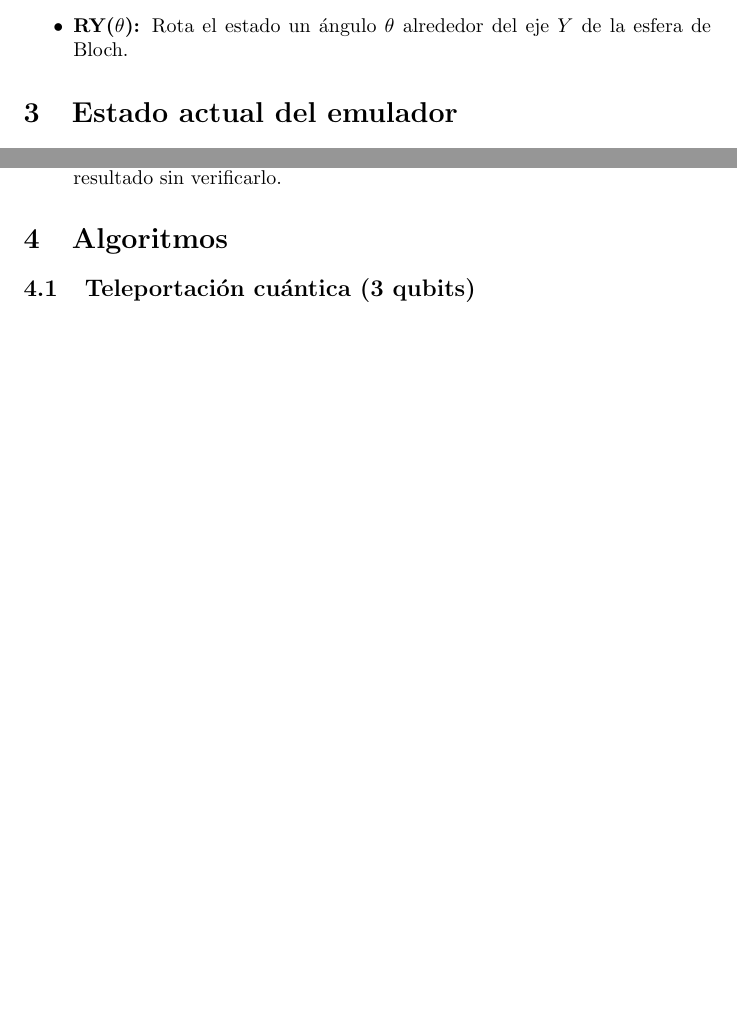
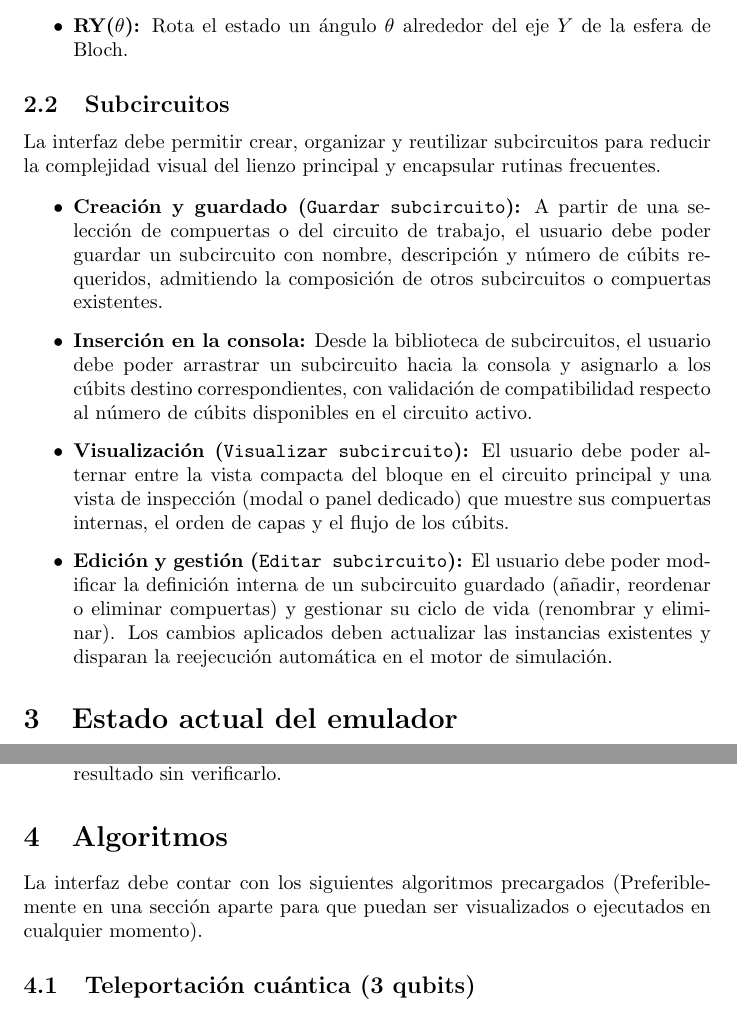
Before and after one commit to RichardCastillo-jpg/quantum-AI-simulator, a LaTeX document (main.tex): two parts of pages 2 and 3 of 7 before the commit and two parts of pages 2 and 4 of 8 after it, joined at a grey line, cut so that both start at the same text, the shorter picture padded with empty space. Compiled offline with pdfLaTeX.

Commit message:
docs: añadir subcircuitos a la sección Requerimientos del circuito

```diff
--- a/main.tex
+++ b/main.tex
@@ -33,6 +33,18 @@ Construye una interfaz web que despliega una consola donde se puedan crear circu
   \item \textbf{RX($\theta$):} Rota el estado un ángulo $\theta$ alrededor del eje $X$ de la esfera de Bloch.
   \item \textbf{RY($\theta$):} Rota el estado un ángulo $\theta$ alrededor del eje $Y$ de la esfera de Bloch.
 \end{itemize}
+
+\subsection{Subcircuitos}
+La interfaz debe permitir crear, organizar y reutilizar subcircuitos para reducir la complejidad visual del lienzo principal y encapsular rutinas frecuentes.
+
+\begin{itemize}
+  \item \textbf{Creación y guardado (\texttt{Guardar subcircuito}):} A partir de una selección de compuertas o del circuito de trabajo, el usuario debe poder guardar un subcircuito con nombre, descripción y número de cúbits requeridos, admitiendo la composición de otros subcircuitos o compuertas existentes.
+  \item \textbf{Inserción en la consola:} Desde la biblioteca de subcircuitos, el usuario debe poder arrastrar un subcircuito hacia la consola y asignarlo a los cúbits destino correspondientes, con validación de compatibilidad respecto al número de cúbits disponibles en el circuito activo.
+  \item \textbf{Visualización (\texttt{Visualizar subcircuito}):} El usuario debe poder alternar entre la vista compacta del bloque en el circuito principal y una vista de inspección (modal o panel dedicado) que muestre sus compuertas internas, el orden de capas y el flujo de los cúbits.
+  \item \textbf{Edición y gestión (\texttt{Editar subcircuito}):} El usuario debe poder modificar la definición interna de un subcircuito guardado (añadir, reordenar o eliminar compuertas) y gestionar su ciclo de vida (renombrar y eliminar). Los cambios aplicados deben actualizar las instancias existentes y disparan la reejecución automática
+      en el motor de simulación.
+\end{itemize}
+
 
 \section{Estado actual del emulador}
 El punto de partida es el emulador Kuantum, desarrollado el semestre anterior (repositorio \texttt{Cuantum-Computing-Simulator}). Consta de una API en Python y una interfaz web, desplegables mediante Docker.
@@ -66,6 +78,7 @@ El punto de partida es el emulador Kuantum, desarrollado el semestre anterior (r
 \end{itemize}
 
 \section{Algoritmos}
+La interfaz debe contar con los siguientes algoritmos precargados (Preferiblemente en una sección aparte para que puedan ser visualizados o ejecutados en cualquier momento).
 \subsection{Teleportación cuántica (3 qubits)}
     El circuito completo consta de:
     \begin{itemize}
```
Also changed, not shown: main.tex (2 more changed lines).
